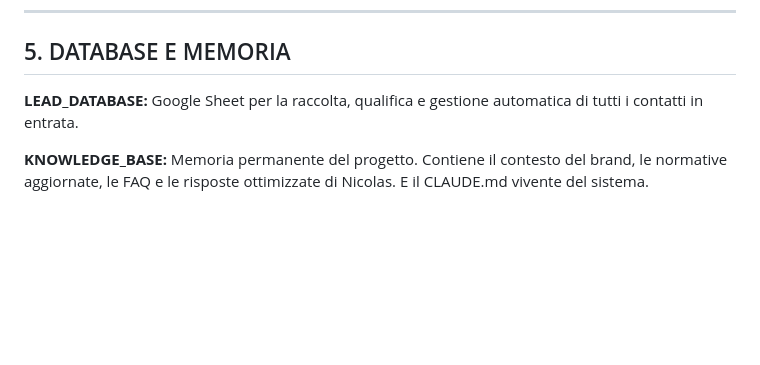
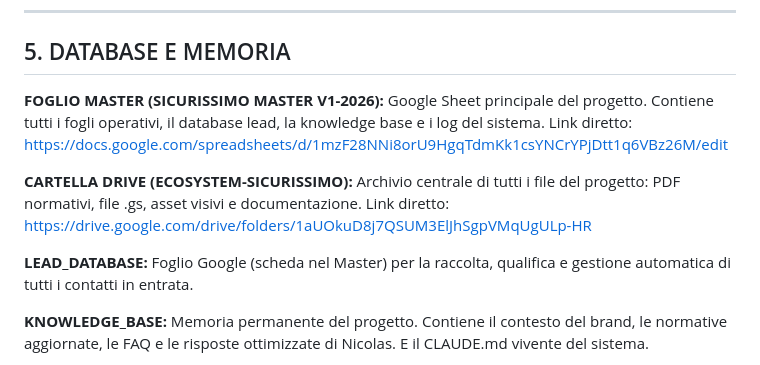
Before and after one commit to PlanB76/sicurissimo-os, a Markdown page: CLAUDE.md, the part around the change. Drawn GitHub-style; blank space fills up the shorter version.

Commit message:
Add Google Drive and Sheets links to CLAUDE.md
Added direct links to SICURISSIMO MASTER V1-2026 spreadsheet and
ECOSYSTEM-SICURISSIMO Drive folder in the database section.

https://claude.ai/code/session_0182cuAyN7BoNQ7g84Sqw4t2

```diff
--- a/CLAUDE.md
+++ b/CLAUDE.md
@@ -114,7 +114,15 @@ Il ponte di comando principale. Gestisce le chiamate API verso i modelli AI (Gem
 
 ## 5. DATABASE E MEMORIA
 
-**LEAD_DATABASE:** Google Sheet per la raccolta, qualifica e gestione automatica di tutti i contatti in entrata.
+**FOGLIO MASTER (SICURISSIMO MASTER V1-2026):**
+Google Sheet principale del progetto. Contiene tutti i fogli operativi, il database lead, la knowledge base e i log del sistema.
+Link diretto: https://docs.google.com/spreadsheets/d/1mzF28NNi8orU9HgqTdmKk1csYNCrYPjDtt1q6VBz26M/edit
+
+**CARTELLA DRIVE (ECOSYSTEM-SICURISSIMO):**
+Archivio centrale di tutti i file del progetto: PDF normativi, file .gs, asset visivi e documentazione.
+Link diretto: https://drive.google.com/drive/folders/1aUOkuD8j7QSUM3ElJhSgpVMqUgULp-HR
+
+**LEAD_DATABASE:** Foglio Google (scheda nel Master) per la raccolta, qualifica e gestione automatica di tutti i contatti in entrata.
 
 **KNOWLEDGE_BASE:** Memoria permanente del progetto. Contiene il contesto del brand, le normative aggiornate, le FAQ e le risposte ottimizzate di Nicolas. E il CLAUDE.md vivente del sistema.
 
```
